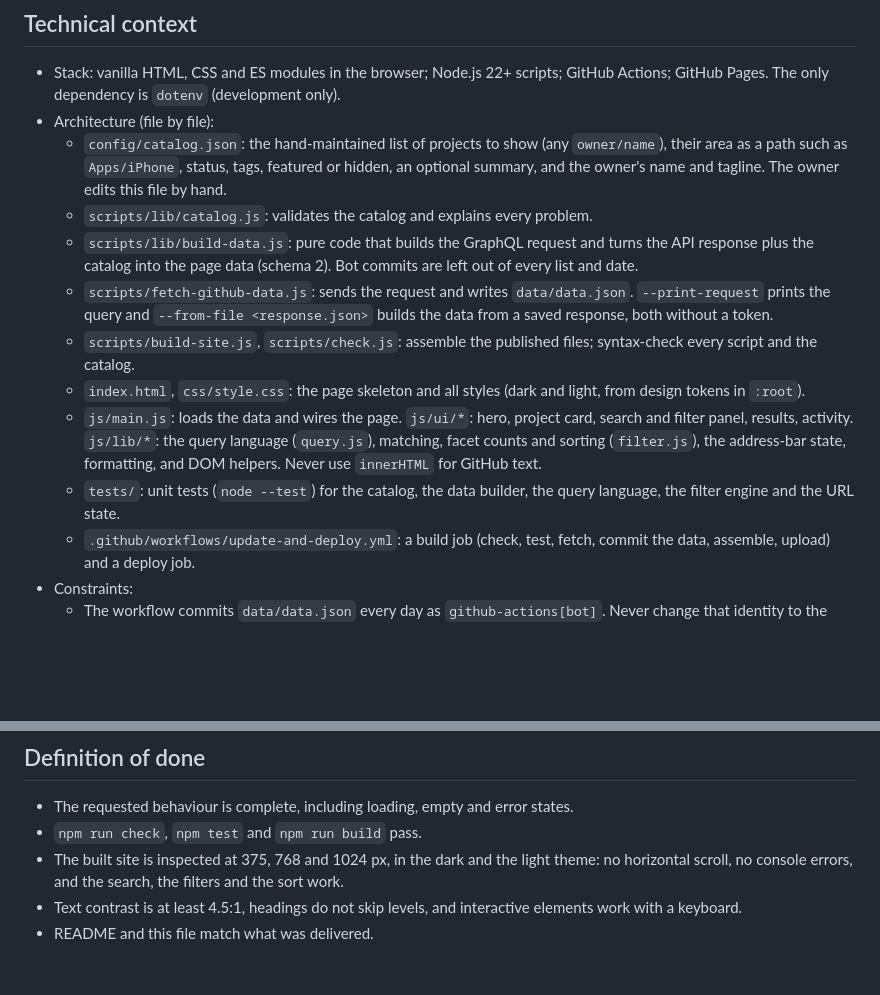
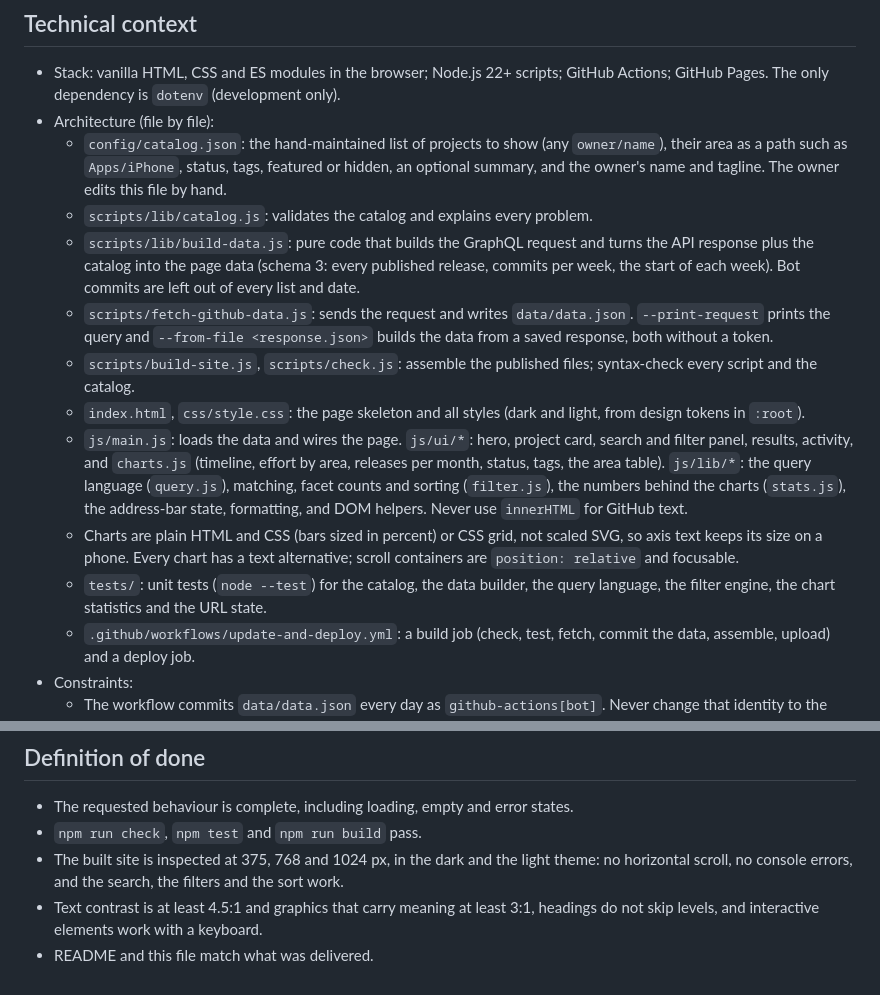
Before and after one commit to kosuke-satake/kosuke-satake.github.io, a Markdown page: AGENTS.md, 2 parts joined by grey strips. Drawn GitHub-style; blank space fills up the shorter version.

```diff
--- a/AGENTS.md
+++ b/AGENTS.md
@@ -24,16 +24,20 @@ Pages and rebuilt every day by GitHub Actions. Workspace rules are in `~/Develop
     edits this file by hand.
   - `scripts/lib/catalog.js`: validates the catalog and explains every problem.
   - `scripts/lib/build-data.js`: pure code that builds the GraphQL request and turns the API response plus the catalog
-    into the page data (schema 2). Bot commits are left out of every list and date.
+    into the page data (schema 3: every published release, commits per week, the start of each week). Bot commits are
+    left out of every list and date.
   - `scripts/fetch-github-data.js`: sends the request and writes `data/data.json`. `--print-request` prints the query and
     `--from-file <response.json>` builds the data from a saved response, both without a token.
   - `scripts/build-site.js`, `scripts/check.js`: assemble the published files; syntax-check every script and the catalog.
   - `index.html`, `css/style.css`: the page skeleton and all styles (dark and light, from design tokens in `:root`).
   - `js/main.js`: loads the data and wires the page. `js/ui/*`: hero, project card, search and filter panel, results,
-    activity. `js/lib/*`: the query language (`query.js`), matching, facet counts and sorting (`filter.js`), the
-    address-bar state, formatting, and DOM helpers. Never use `innerHTML` for GitHub text.
-  - `tests/`: unit tests (`node --test`) for the catalog, the data builder, the query language, the filter engine and
-    the URL state.
+    activity, and `charts.js` (timeline, effort by area, releases per month, status, tags, the area table). `js/lib/*`:
+    the query language (`query.js`), matching, facet counts and sorting (`filter.js`), the numbers behind the charts
+    (`stats.js`), the address-bar state, formatting, and DOM helpers. Never use `innerHTML` for GitHub text.
+  - Charts are plain HTML and CSS (bars sized in percent) or CSS grid, not scaled SVG, so axis text keeps its size on
+    a phone. Every chart has a text alternative; scroll containers are `position: relative` and focusable.
+  - `tests/`: unit tests (`node --test`) for the catalog, the data builder, the query language, the filter engine, the
+    chart statistics and the URL state.
   - `.github/workflows/update-and-deploy.yml`: a build job (check, test, fetch, commit the data, assemble, upload) and a
     deploy job.
 - Constraints:
@@ -72,5 +76,6 @@ Pages and rebuilt every day by GitHub Actions. Workspace rules are in `~/Develop
 - `npm run check`, `npm test` and `npm run build` pass.
 - The built site is inspected at 375, 768 and 1024 px, in the dark and the light theme: no horizontal scroll, no
   console errors, and the search, the filters and the sort work.
-- Text contrast is at least 4.5:1, headings do not skip levels, and interactive elements work with a keyboard.
+- Text contrast is at least 4.5:1 and graphics that carry meaning at least 3:1, headings do not skip levels, and
+  interactive elements work with a keyboard.
 - README and this file match what was delivered.
```
Also changed, not shown: README.md (+6 -0 lines), docs/redesign-proposal.md (+3 -1 lines).
